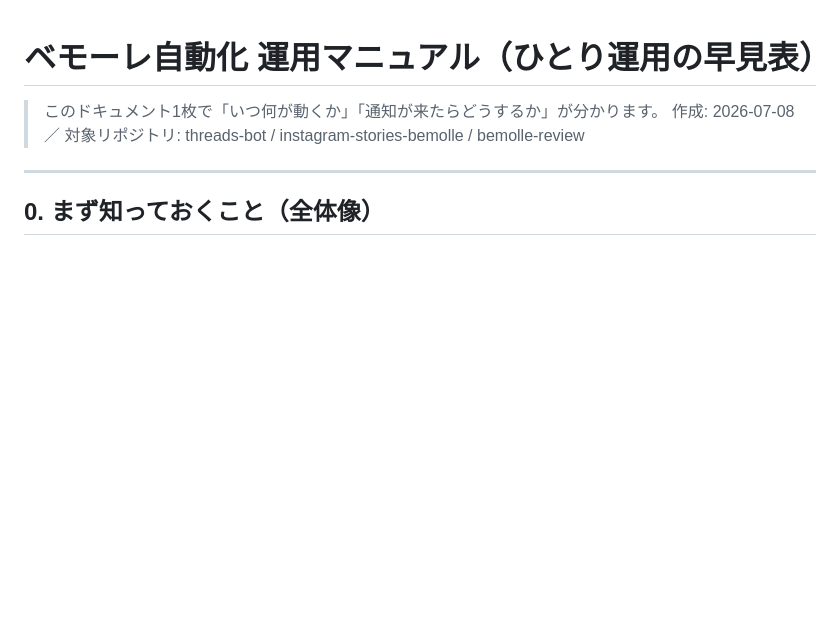
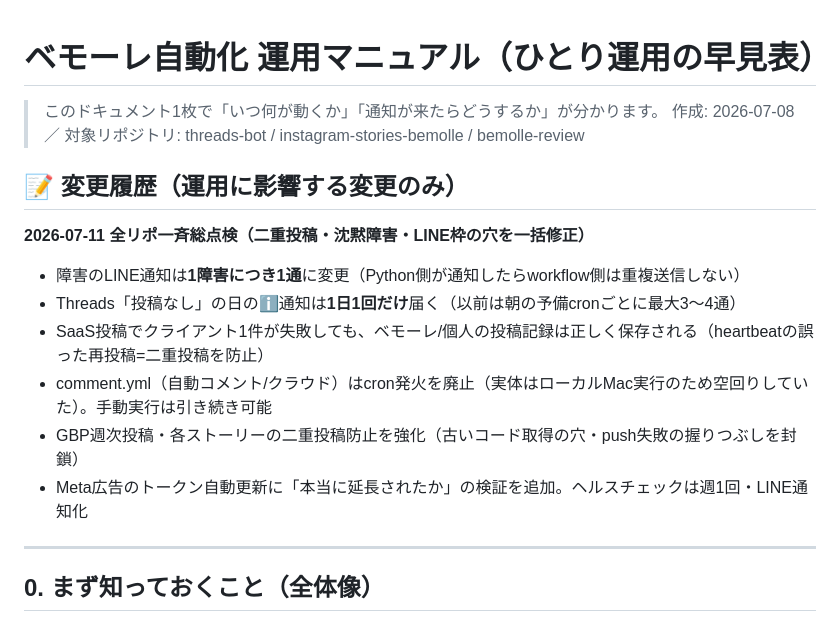
Before and after one commit to AyaKuroki929/threads-bot, a Markdown page: AUTOMATION_OPS_MANUAL.md, the part around the change. GitHub-like rendering; blank space fills up the shorter version.

Commit message:
docs: 運用マニュアルに2026-07-11総点検の変更履歴を追記
Co-Authored-By: Claude Fable 5 <noreply@anthropic.com>

```diff
--- a/AUTOMATION_OPS_MANUAL.md
+++ b/AUTOMATION_OPS_MANUAL.md
@@ -2,6 +2,16 @@
 
 > このドキュメント1枚で「いつ何が動くか」「通知が来たらどうするか」が分かります。
 > 作成: 2026-07-08 ／ 対象リポジトリ: threads-bot / instagram-stories-bemolle / bemolle-review
+
+## 📝 変更履歴（運用に影響する変更のみ）
+
+**2026-07-11 全リポ一斉総点検（二重投稿・沈黙障害・LINE枠の穴を一括修正）**
+- 障害のLINE通知は**1障害につき1通**に変更（Python側が通知したらworkflow側は重複送信しない）
+- Threads「投稿なし」の日のℹ️通知は**1日1回だけ**届く（以前は朝の予備cronごとに最大3〜4通）
+- SaaS投稿でクライアント1件が失敗しても、ベモーレ/個人の投稿記録は正しく保存される（heartbeatの誤った再投稿=二重投稿を防止）
+- comment.yml（自動コメント/クラウド）はcron発火を廃止（実体はローカルMac実行のため空回りしていた）。手動実行は引き続き可能
+- GBP週次投稿・各ストーリーの二重投稿防止を強化（古いコード取得の穴・push失敗の握りつぶしを封鎖）
+- Meta広告のトークン自動更新に「本当に延長されたか」の検証を追加。ヘルスチェックは週1回・LINE通知化
 
 ---
 
```
